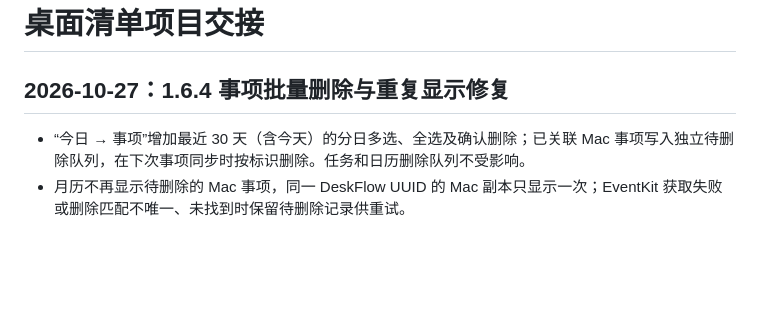
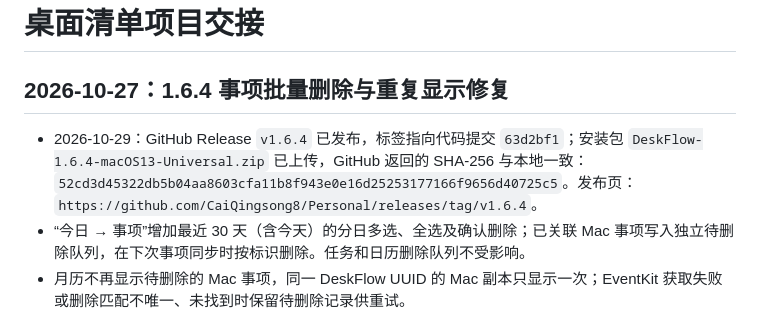
Before and after one commit to CaiQingsong8/Personal, a Markdown page: 桌面清单/HANDOFF.md, the part around the change. Drawn GitHub-style; blank space fills up the shorter version.

Commit message:
docs: record DeskFlow 1.6.4 release

```diff
--- a/桌面清单/HANDOFF.md
+++ b/桌面清单/HANDOFF.md
@@ -2,6 +2,7 @@
 
 ## 2026-10-27：1.6.4 事项批量删除与重复显示修复
 
+- 2026-10-29：GitHub Release `v1.6.4` 已发布，标签指向代码提交 `63d2bf1`；安装包 `DeskFlow-1.6.4-macOS13-Universal.zip` 已上传，GitHub 返回的 SHA-256 与本地一致：`52cd3d45322db5b04aa8603cfa11b8f943e0e16d25253177166f9656d40725c5`。发布页：`https://github.com/CaiQingsong8/Personal/releases/tag/v1.6.4`。
 - “今日 → 事项”增加最近 30 天（含今天）的分日多选、全选及确认删除；已关联 Mac 事项写入独立待删除队列，在下次事项同步时按标识删除。任务和日历删除队列不受影响。
 - 月历不再显示待删除的 Mac 事项，同一 DeskFlow UUID 的 Mac 副本只显示一次；EventKit 获取失败或删除匹配不唯一、未找到时保留待删除记录供重试。
 - 同名同日但具有不同本地及 EventKit 标识的历史事项不能安全自动合并，需由用户辨认；未自动删除用户数据。
```
